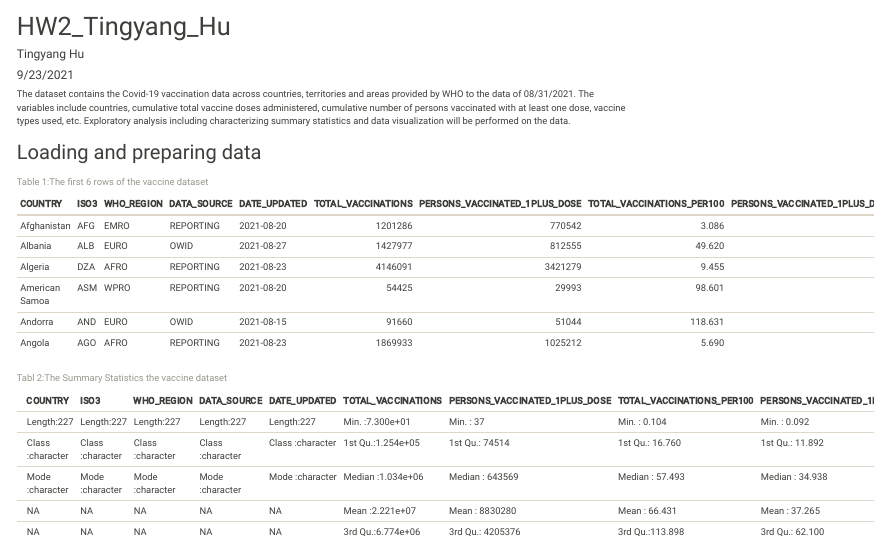
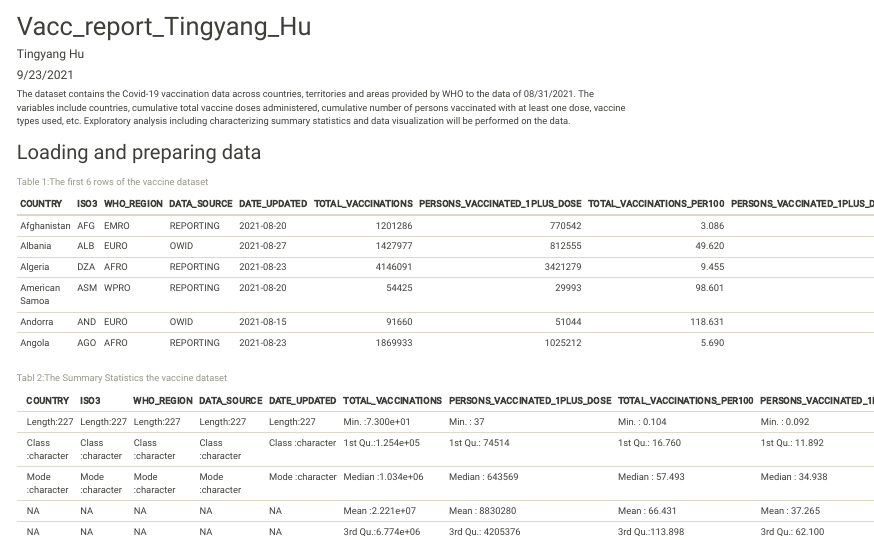
Before and after one commit to tingyhu45/info550, an R Markdown document (Vacc_report.Rmd): the page in a window 1100 px wide, from its top. Rendered offline with R 4.5, knitr and Pandoc, with nearby package versions.

Commit message:
Update Vacc_report.Rmd

```diff
--- a/Vacc_report.Rmd
+++ b/Vacc_report.Rmd
@@ -1,5 +1,5 @@
 ---
-title: "HW2_Tingyang_Hu"
+title: "Vacc_report_Tingyang_Hu"
 author: "Tingyang Hu"
 date: "9/23/2021"
 output:
```
